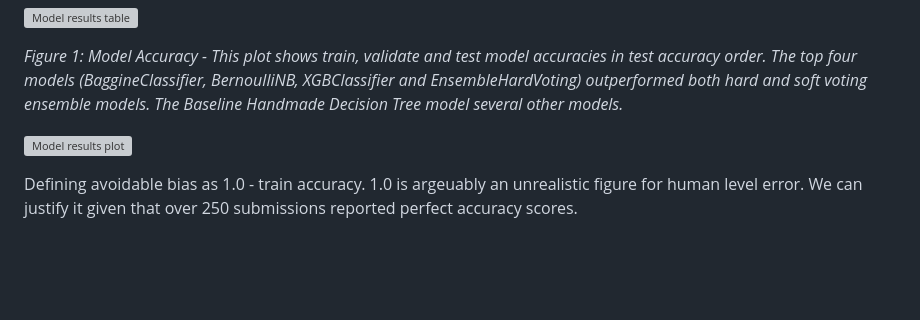
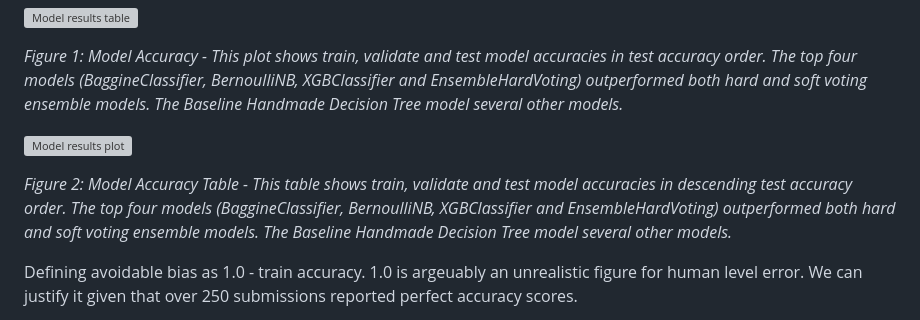
Before and after one commit to rexcoleman/Hybrid-Data-Science-Methodology-Titanic, a Markdown page: README.md, the part around the change. GitHub-like rendering; blank space fills up the shorter version; grey boxes are pictures that could not be loaded.

```diff
--- a/README.md
+++ b/README.md
@@ -200,6 +200,8 @@ The project results include detailed analysis, model performance metrics, and vi
 
 ![Model results plot](img/ModelMeasurementsTable.png)
 
+*Figure 2: Model Accuracy Table - This table shows train, validate and test model accuracies in descending test accuracy order.  The top four models (BaggineClassifier, BernoulliNB, XGBClassifier and EnsembleHardVoting) outperformed both hard and soft voting ensemble models.  The Baseline Handmade Decision Tree model several other models.*
+
 Defining avoidable bias as 1.0 - train accuracy.  1.0 is argeuably an unrealistic figure for human level error.  We can justify it given that over 250 submissions reported perfect accuracy scores.
 
 Defining variance as the spreaed between test error and train error.  Typically it is better to use the difference in dev errer (validation error) and training error.  In the case of our models, there is a wide margin between validation error and test error so we are including it in our variance error calculation.
```
